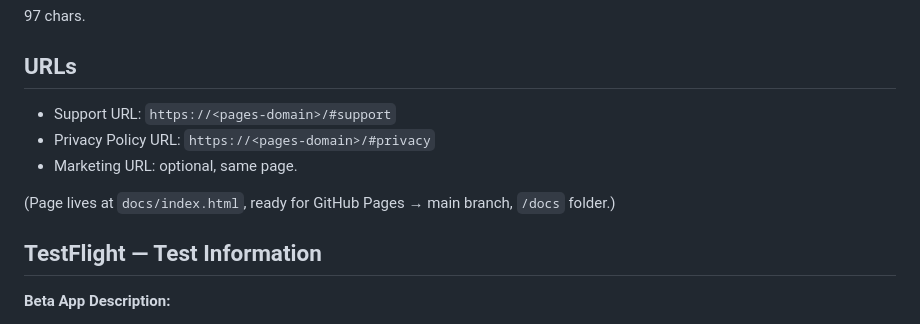
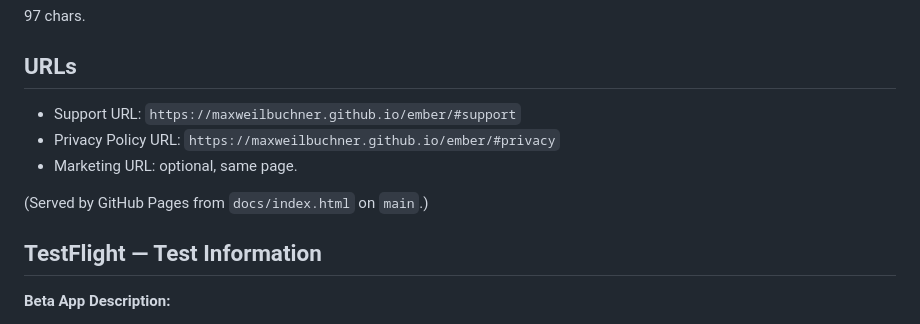
Before and after one commit to maxweilbuchner/ember, a Markdown page: LISTING.md, the part around the change. Rendered like a GitHub page.

Commit message:
Fill in live GitHub Pages URLs in listing copy
Co-Authored-By: Claude Fable 5 <noreply@anthropic.com>

```diff
--- a/LISTING.md
+++ b/LISTING.md
@@ -49,11 +49,11 @@ Draft copy for the App Store Connect version page and TestFlight. Character limi
 
 ## URLs
 
-- Support URL: `https://<pages-domain>/#support`
-- Privacy Policy URL: `https://<pages-domain>/#privacy`
+- Support URL: `https://maxweilbuchner.github.io/ember/#support`
+- Privacy Policy URL: `https://maxweilbuchner.github.io/ember/#privacy`
 - Marketing URL: optional, same page.
 
-(Page lives at `docs/index.html`, ready for GitHub Pages → main branch, `/docs` folder.)
+(Served by GitHub Pages from `docs/index.html` on `main`.)
 
 ## TestFlight — Test Information
 
```
